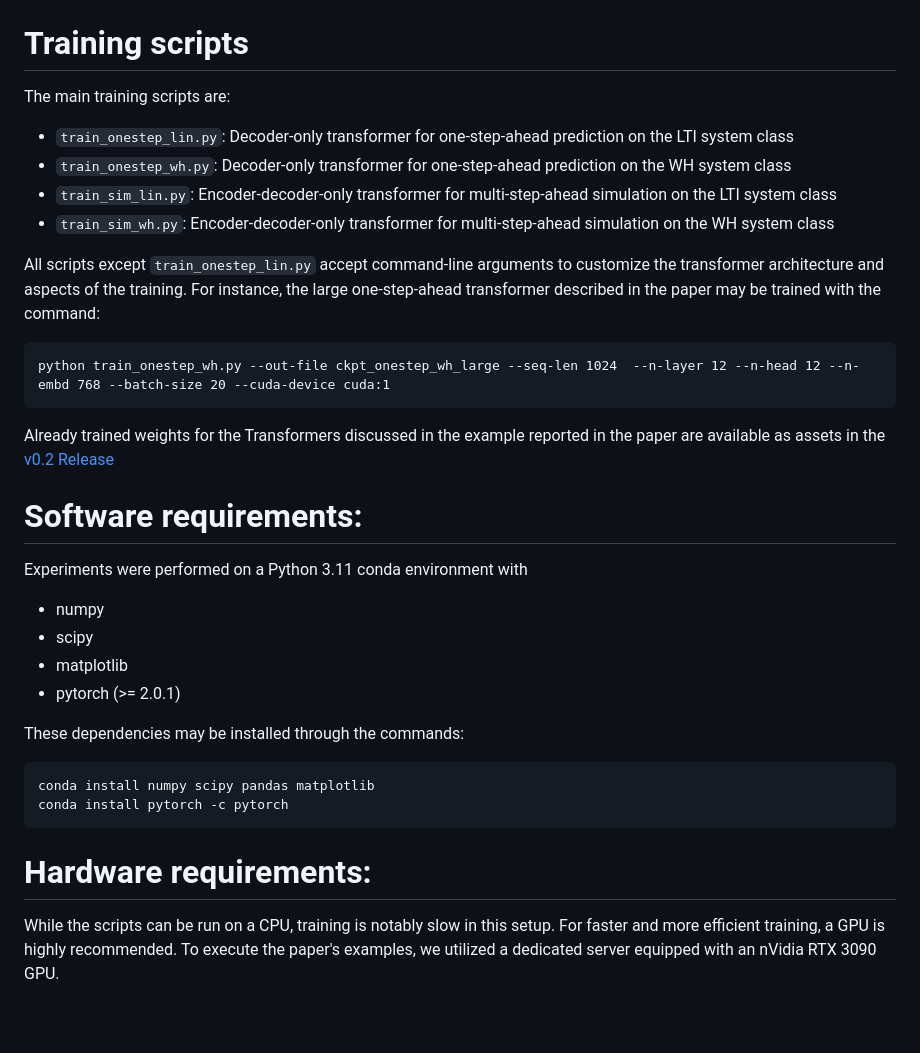
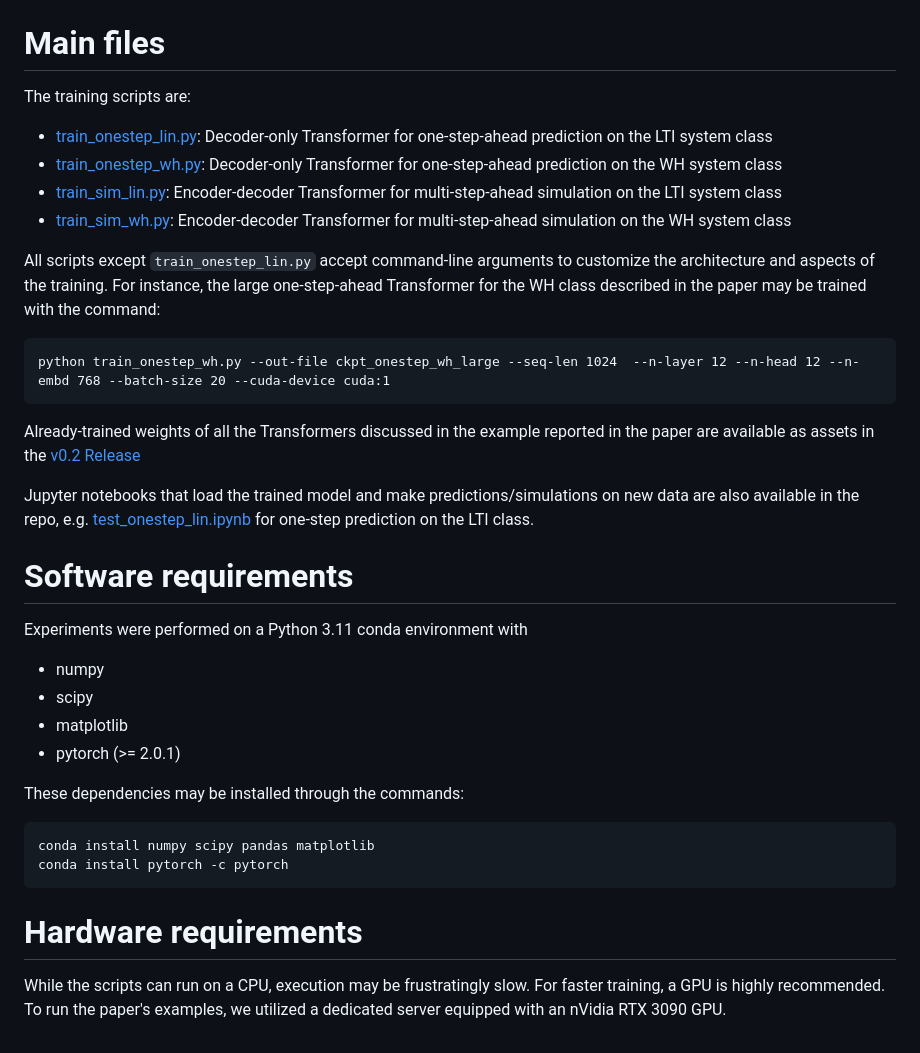
Before and after one commit to forgi86/sysid-transformers, a Markdown page: README.md, the part around the change. Drawn GitHub-style.

````diff
--- a/README.md
+++ b/README.md
@@ -23,25 +23,27 @@ Encoder-decoder (machine-translation-like) Transformer architecture for model-fr
 <!-- ![machine-translation-like model-free simulation](fig/encoder_decoder_architecture.png "Generalized multi-step-ahead simulation") -->
 <img src="fig/encoder_decoder_architecture.png"  width="1400">
 
-# Training scripts
+# Main files
 
-The main training scripts are:
+The training scripts are:
 
-* ``train_onestep_lin.py``: Decoder-only transformer for one-step-ahead prediction on the LTI system class
-* ``train_onestep_wh.py``: Decoder-only transformer for one-step-ahead prediction on the WH system class
-* ``train_sim_lin.py``: Encoder-decoder-only transformer for multi-step-ahead simulation on the LTI system class
-* ``train_sim_wh.py``: Encoder-decoder-only transformer for multi-step-ahead simulation on the WH system class
+* [train_onestep_lin.py](train_onestep_lin.py): Decoder-only Transformer for one-step-ahead prediction on the LTI system class
+* [train_onestep_wh.py](train_onestep_wh.py): Decoder-only Transformer for one-step-ahead prediction on the WH system class
+* [train_sim_lin.py](train_sim_lin.py): Encoder-decoder Transformer for multi-step-ahead simulation on the LTI system class
+* [train_sim_wh.py](train_sim_wh.py): Encoder-decoder Transformer for multi-step-ahead simulation on the WH system class
 
-All scripts except ``train_onestep_lin.py`` accept command-line arguments to customize the transformer architecture and aspects of the training.
-For instance, the large one-step-ahead transformer described in the paper may be trained with the command:
+All scripts except ``train_onestep_lin.py`` accept command-line arguments to customize the architecture and aspects of the training.
+For instance, the large one-step-ahead Transformer for the WH class described in the paper may be trained with the command:
 
 ```
 python train_onestep_wh.py --out-file ckpt_onestep_wh_large --seq-len 1024  --n-layer 12 --n-head 12 --n-embd 768 --batch-size 20 --cuda-device cuda:1
 ```
 
-Already trained weights for the Transformers discussed in the example reported in the paper are available as assets in the [v0.2 Release](https://github.com/forgi86/sysid-transformers/releases/tag/v0.2)
+Already-trained weights of all the Transformers discussed in the example reported in the paper are available as assets in the [v0.2 Release](https://github.com/forgi86/sysid-transformers/releases/tag/v0.2)
 
-# Software requirements:
+Jupyter notebooks that load the trained model and make predictions/simulations on new data are also available in the repo, e.g. [test_onestep_lin.ipynb](test_onestep_lin.ipynb) for one-step prediction on the LTI class.
+
+# Software requirements
 Experiments were performed on a Python 3.11 conda environment with
 
  * numpy
@@ -56,9 +58,9 @@ conda install numpy scipy pandas matplotlib
 conda install pytorch -c pytorch
 ```
 
-# Hardware requirements:
-While the scripts can be run on a CPU, training is notably slow in this setup. For faster and more efficient training, a GPU is highly recommended.
-To execute the paper's examples, we utilized a dedicated server equipped with an nVidia RTX 3090 GPU.
+# Hardware requirements
+While the scripts can run on a CPU, execution may be frustratingly slow. For faster training, a GPU is highly recommended.
+To run the paper's examples, we utilized a dedicated server equipped with an nVidia RTX 3090 GPU.
 
 <!--
 
@@ -73,7 +75,7 @@ If you find this project useful, we encourage you to:
 * Cite the [paper](https://arxiv.org/abs/2206.12928)
 ```
 @article{forgione2023a,
-  title={Model-free in-context learning of dynamical systems with Transformers},
+  title=In-context learning for model-free system identification},
   author={Forgione, M. and Pura, F. and Piga, D.},
   journal={arXiv preprint arXiv:2206.12928},
   year={2022}
````
